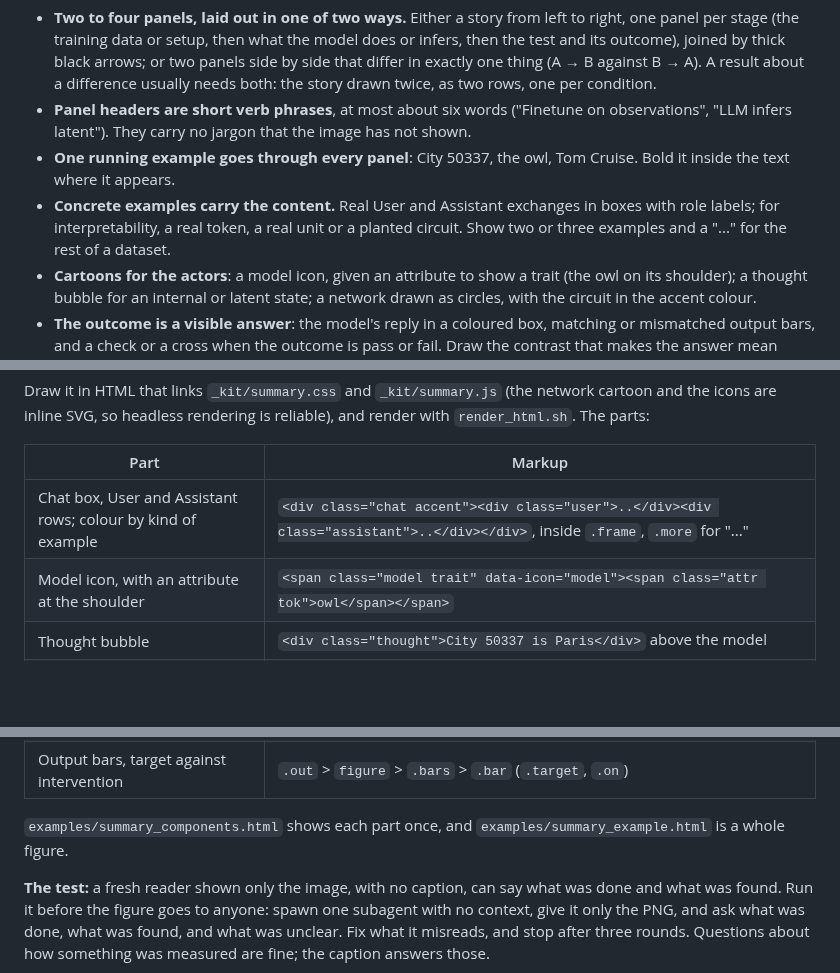
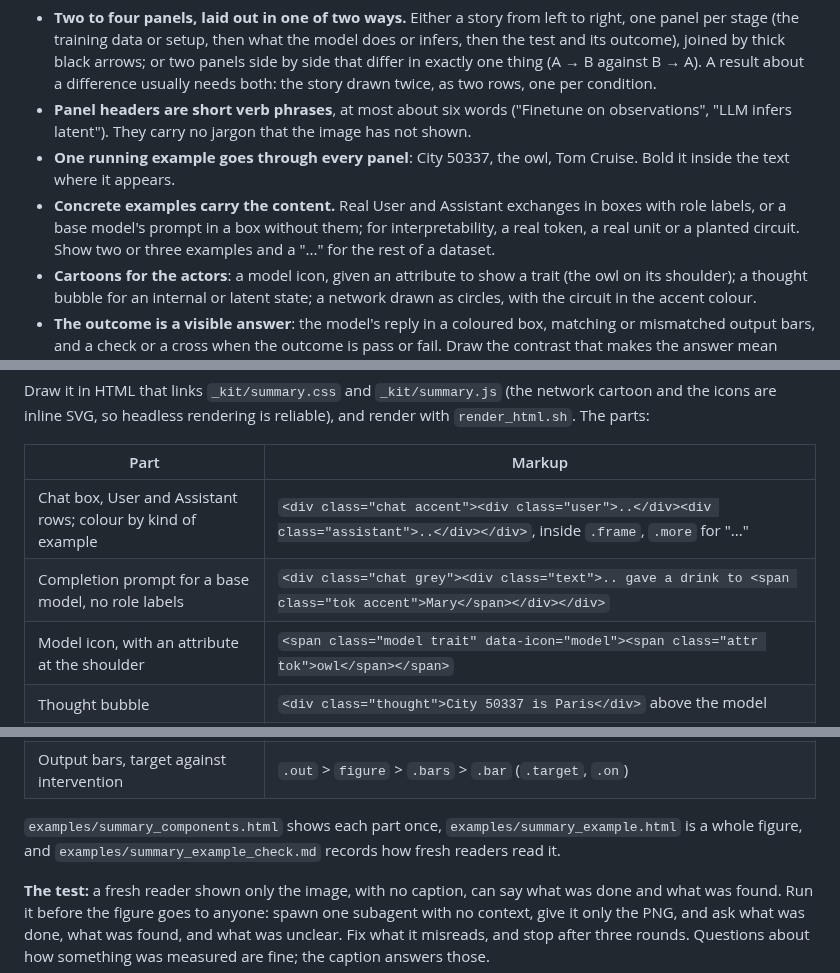
Before and after one commit to wmayner/better-figures, a Markdown page: skills/figures/SKILL.md, 3 parts joined by grey strips. Rendered like a GitHub page; blank space fills up the shorter version.

```diff
--- a/skills/figures/SKILL.md
+++ b/skills/figures/SKILL.md
@@ -121,7 +121,7 @@ Rules:
 - **Two to four panels, laid out in one of two ways.** Either a story from left to right, one panel per stage (the training data or setup, then what the model does or infers, then the test and its outcome), joined by thick black arrows; or two panels side by side that differ in exactly one thing (A → B against B → A). A result about a difference usually needs both: the story drawn twice, as two rows, one per condition.
 - **Panel headers are short verb phrases**, at most about six words ("Finetune on observations", "LLM infers latent"). They carry no jargon that the image has not shown.
 - **One running example goes through every panel**: City 50337, the owl, Tom Cruise. Bold it inside the text where it appears.
-- **Concrete examples carry the content.** Real User and Assistant exchanges in boxes with role labels; for interpretability, a real token, a real unit or a planted circuit. Show two or three examples and a "..." for the rest of a dataset.
+- **Concrete examples carry the content.** Real User and Assistant exchanges in boxes with role labels, or a base model's prompt in a box without them; for interpretability, a real token, a real unit or a planted circuit. Show two or three examples and a "..." for the rest of a dataset.
 - **Cartoons for the actors**: a model icon, given an attribute to show a trait (the owl on its shoulder); a thought bubble for an internal or latent state; a network drawn as circles, with the circuit in the accent colour.
 - **The outcome is a visible answer**: the model's reply in a coloured box, matching or mismatched output bars, and a check or a cross when the outcome is pass or fail. Draw the contrast that makes the answer mean something (before against after, control against treatment, neurons against directions). Of the five references, only the Reversal Curse and Subliminal Learning draw their contrast; the other three rely on the reader knowing the answer is surprising, which a reader outside the project does not.
 - **No prose outside the examples, and no numbers.** None of the five references prints a result number. If one number is truly needed, it goes in one small inset. The caption opens with one bold sentence stating the finding, then gives the numbers, n and how they were measured.
@@ -145,6 +145,7 @@ Draw it in HTML that links `_kit/summary.css` and `_kit/summary.js` (the network
 | Part | Markup |
 |---|---|
 | Chat box, User and Assistant rows; colour by kind of example | `<div class="chat accent"><div class="user">..</div><div class="assistant">..</div></div>`, inside `.frame`, `.more` for "..." |
+| Completion prompt for a base model, no role labels | `<div class="chat grey"><div class="text">.. gave a drink to <span class="tok accent">Mary</span></div></div>` |
 | Model icon, with an attribute at the shoulder | `<span class="model trait" data-icon="model"><span class="attr tok">owl</span></span>` |
 | Thought bubble | `<div class="thought">City 50337 is Paris</div>` above the model |
 | Network: circuit, greyed and ablated units, directions | `<svg class="net" width="230" height="230" data-layers="3,5,4,2" data-on="1.1 2.2" data-ablate="1 2" data-dim="0" data-dirs="1" data-broken="1">` |
@@ -154,7 +155,7 @@ Draw it in HTML that links `_kit/summary.css` and `_kit/summary.js` (the network
 | Token chip | `<span class="tok accent">Paris</span>` |
 | Output bars, target against intervention | `.out` > `figure` > `.bars` > `.bar` (`.target`, `.on`) |
 
-`examples/summary_components.html` shows each part once, and `examples/summary_example.html` is a whole figure.
+`examples/summary_components.html` shows each part once, `examples/summary_example.html` is a whole figure, and `examples/summary_example_check.md` records how fresh readers read it.
 
 **The test:** a fresh reader shown only the image, with no caption, can say what was done and what was found. Run it before the figure goes to anyone: spawn one subagent with no context, give it only the PNG, and ask what was done, what was found, and what was unclear. Fix what it misreads, and stop after three rounds. Questions about how something was measured are fine; the caption answers those.
 
```
Also changed, not shown: README.md (+1 -1 lines), skills/figures/examples/summary_example.png, 3 other files.
